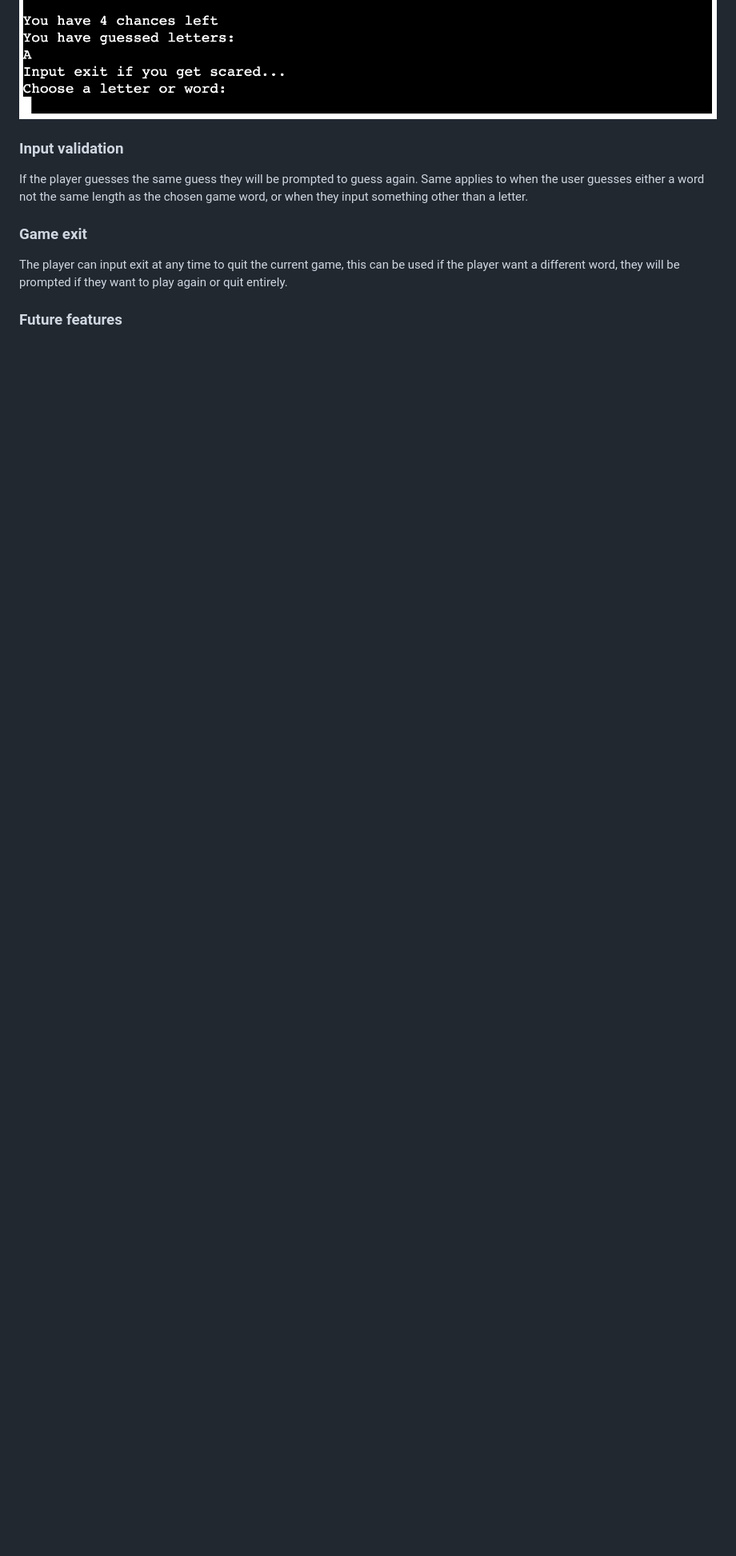
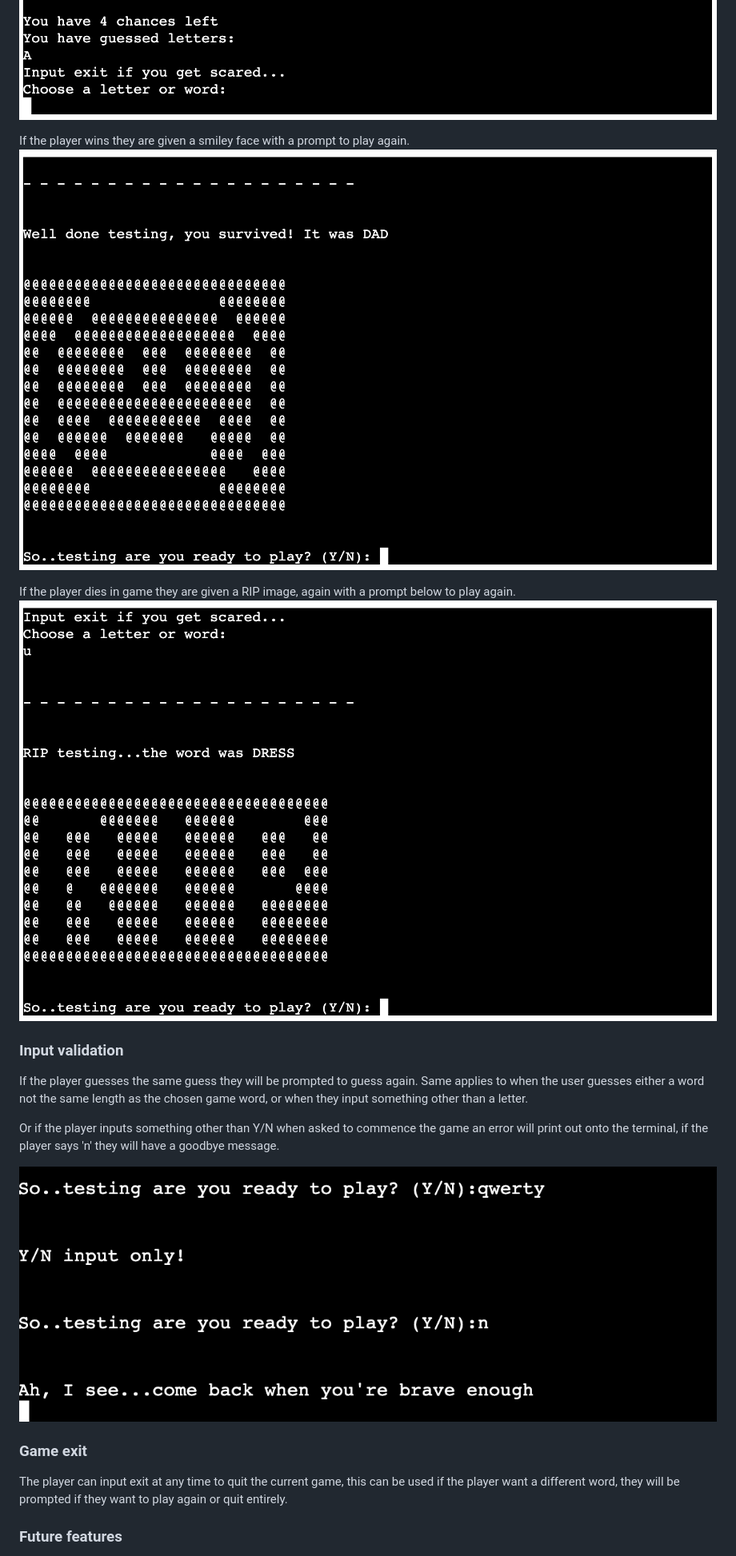
Before and after one commit to debbie-herridge/hangman, a Markdown page: README.md, the part around the change printed below. Shown: that part at 80% size. Rendered like a GitHub page; pictures changed too: assets/images/y-n-input.png (added); blank space fills up the shorter version.

Commit message:
add screenshots on readme

```diff
--- a/README.md
+++ b/README.md
@@ -36,7 +37,17 @@ There is also a terminal image of said charater losing a limb each time for a vi
 ![player loses arm](assets/images/lose-limb.png)
+
+If the player wins they are given a smiley face with a prompt to play again.
+![player wins the round](assets/images/hangman-win.png)
+
+If the player dies in game they are given a RIP image, again with a prompt below to play again.
+![player dies](assets/images/hangman-rip.png)
 
 ### Input validation
 If the player guesses the same guess they will be prompted to guess again. Same applies to when the user guesses either a word not the same length as the chosen game word, or when they input something other than a letter.
+
+Or if the player inputs something other than Y/N when asked to commence the game an error will print out onto the terminal, if the player says 'n' they will have a goodbye message.
+
+![y/n input](assets/images/y-n-input.png)
 
 ### Game exit
 The player can input exit at any time to quit the current game, this can be used if the player want a different word, they will be prompted if they want to play again or quit entirely.
```
Also changed, not shown: other parts of README.md (+1 -0 lines).
